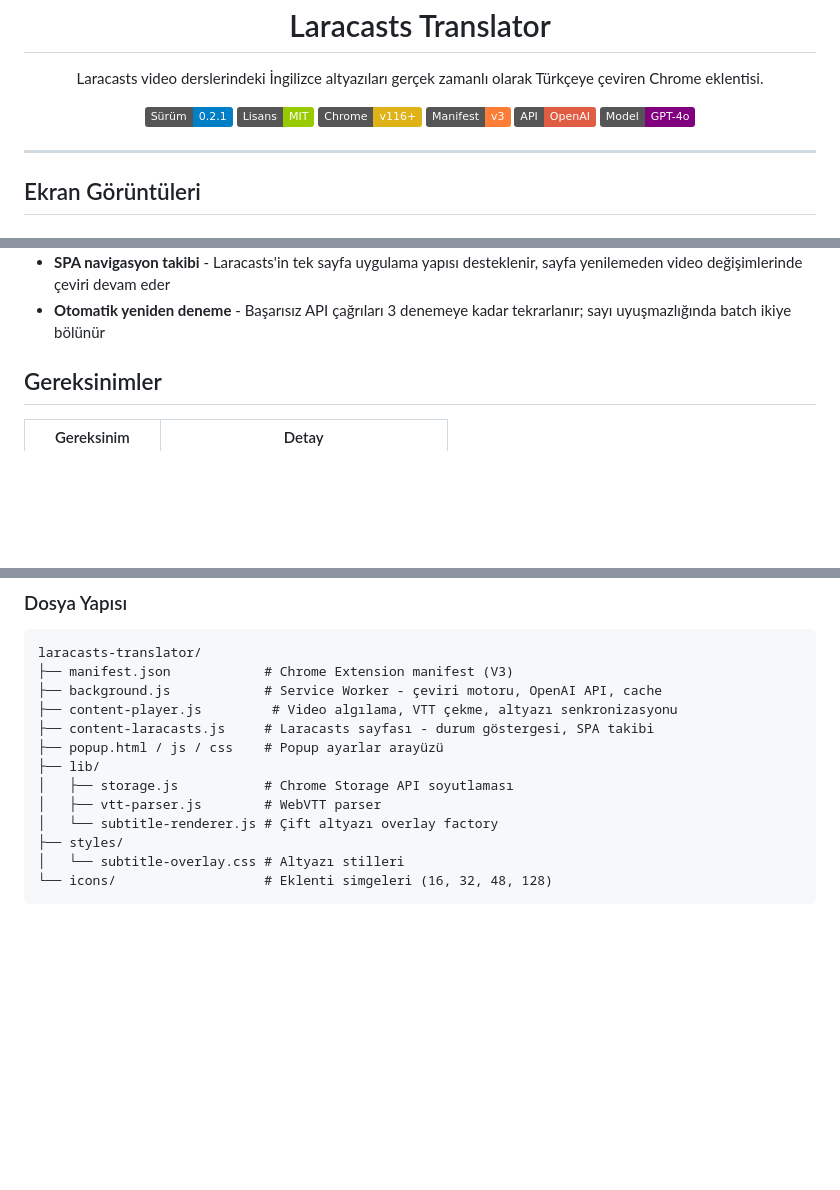
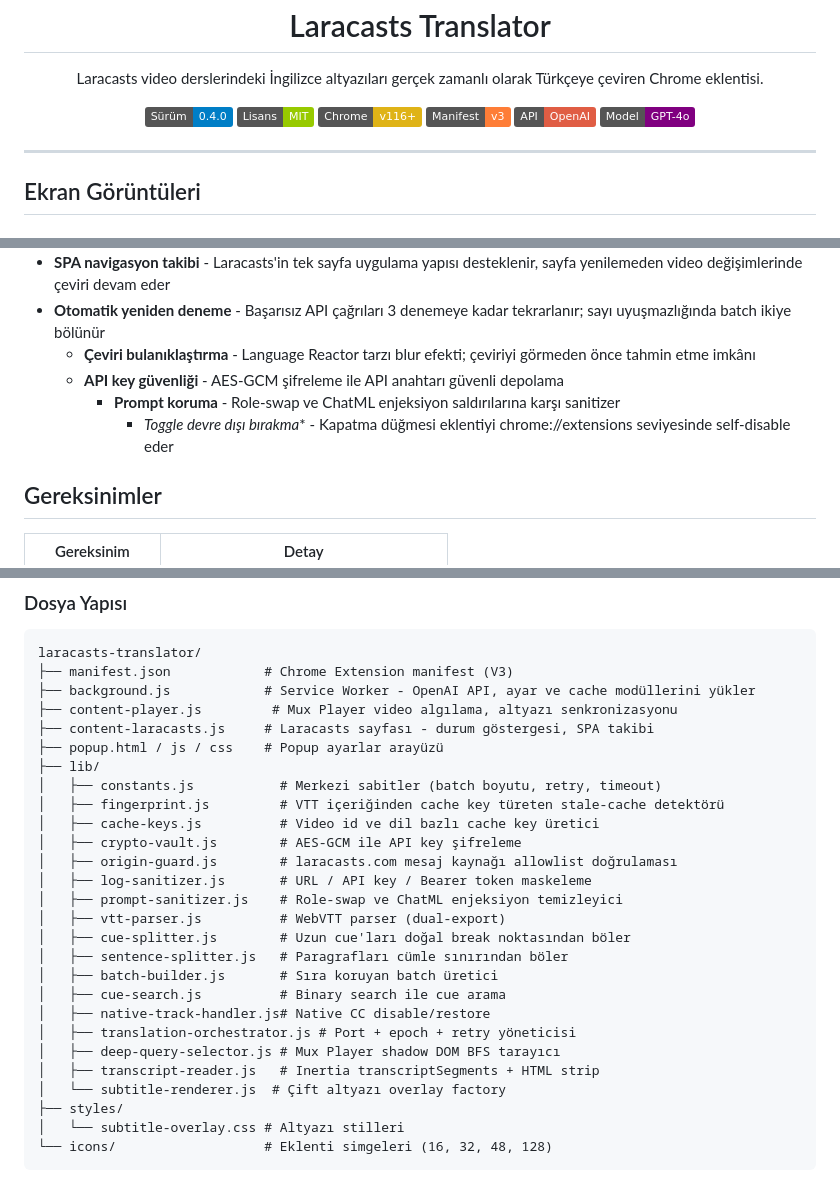
Before and after one commit to erhanurgun/laracasts-translator, a Markdown page: README.md, 3 parts joined by grey strips. Rendered like a GitHub page; badges without logos; blank space fills up the shorter version.

Commit message:
docs: README v0.4.0 güncellemesi - Mux Player, Chrome Web Store linki, yeni özellikler ve dosya yapısı
Updated version number and added new features to README.

````diff
--- a/README.md
+++ b/README.md
@@ -9,7 +9,7 @@
 </p>
 
 <p align="center">
-  <img src="https://img.shields.io/badge/Sürüm-0.2.1-blue" alt="Sürüm">
+  <img src="https://img.shields.io/badge/Sürüm-0.4.0-blue" alt="Sürüm">
   <img src="https://img.shields.io/badge/Lisans-MIT-green" alt="Lisans">
   <img src="https://img.shields.io/badge/Chrome-v116%2B-yellow" alt="Chrome">
   <img src="https://img.shields.io/badge/Manifest-v3-orange" alt="Manifest V3">
@@ -52,6 +52,10 @@
   çeviri devam eder
 - **Otomatik yeniden deneme** - Başarısız API çağrıları 3 denemeye kadar tekrarlanır; sayı uyuşmazlığında batch ikiye
   bölünür
+  - **Çeviri bulanıklaştırma** - Language Reactor tarzı blur efekti; çeviriyi görmeden önce tahmin etme imkânı
+  - **API key güvenliği** - AES-GCM şifreleme ile API anahtarı güvenli depolama
+    - **Prompt koruma** - Role-swap ve ChatML enjeksiyon saldırılarına karşı sanitizer
+      - *Toggle devre dışı bırakma** - Kapatma düğmesi eklentiyi chrome://extensions seviyesinde self-disable eder
 
 ## Gereksinimler
 
@@ -129,14 +133,28 @@ Popup menüsünden aşağıdaki ayarlar değiştirilebilir:
 ```
 laracasts-translator/
 ├── manifest.json            # Chrome Extension manifest (V3)
-├── background.js            # Service Worker - çeviri motoru, OpenAI API, cache
-├── content-player.js         # Video algılama, VTT çekme, altyazı senkronizasyonu
+├── background.js            # Service Worker - OpenAI API, ayar ve cache modüllerini yükler
+├── content-player.js         # Mux Player video algılama, altyazı senkronizasyonu
 ├── content-laracasts.js     # Laracasts sayfası - durum göstergesi, SPA takibi
 ├── popup.html / js / css    # Popup ayarlar arayüzü
 ├── lib/
-│   ├── storage.js           # Chrome Storage API soyutlaması
-│   ├── vtt-parser.js        # WebVTT parser
-│   └── subtitle-renderer.js # Çift altyazı overlay factory
+│   ├── constants.js           # Merkezi sabitler (batch boyutu, retry, timeout)
+│   ├── fingerprint.js         # VTT içeriğinden cache key türeten stale-cache detektörü
+│   ├── cache-keys.js          # Video id ve dil bazlı cache key üretici
+│   ├── crypto-vault.js        # AES-GCM ile API key şifreleme
+│   ├── origin-guard.js        # laracasts.com mesaj kaynağı allowlist doğrulaması
+│   ├── log-sanitizer.js       # URL / API key / Bearer token maskeleme
+│   ├── prompt-sanitizer.js    # Role-swap ve ChatML enjeksiyon temizleyici
+│   ├── vtt-parser.js          # WebVTT parser (dual-export)
+│   ├── cue-splitter.js        # Uzun cue'ları doğal break noktasından böler
+│   ├── sentence-splitter.js   # Paragrafları cümle sınırından böler
+│   ├── batch-builder.js       # Sıra koruyan batch üretici
+│   ├── cue-search.js          # Binary search ile cue arama
+│   ├── native-track-handler.js# Native CC disable/restore
+│   ├── translation-orchestrator.js # Port + epoch + retry yöneticisi
+│   ├── deep-query-selector.js # Mux Player shadow DOM BFS tarayıcı
+│   ├── transcript-reader.js   # Inertia transcriptSegments + HTML strip
+│   └── subtitle-renderer.js  # Çift altyazı overlay factory
 ├── styles/
 │   └── subtitle-overlay.css # Altyazı stilleri
 └── icons/                   # Eklenti simgeleri (16, 32, 48, 128)
````
Also changed, not shown: other parts of README.md (+1 -1 lines).
